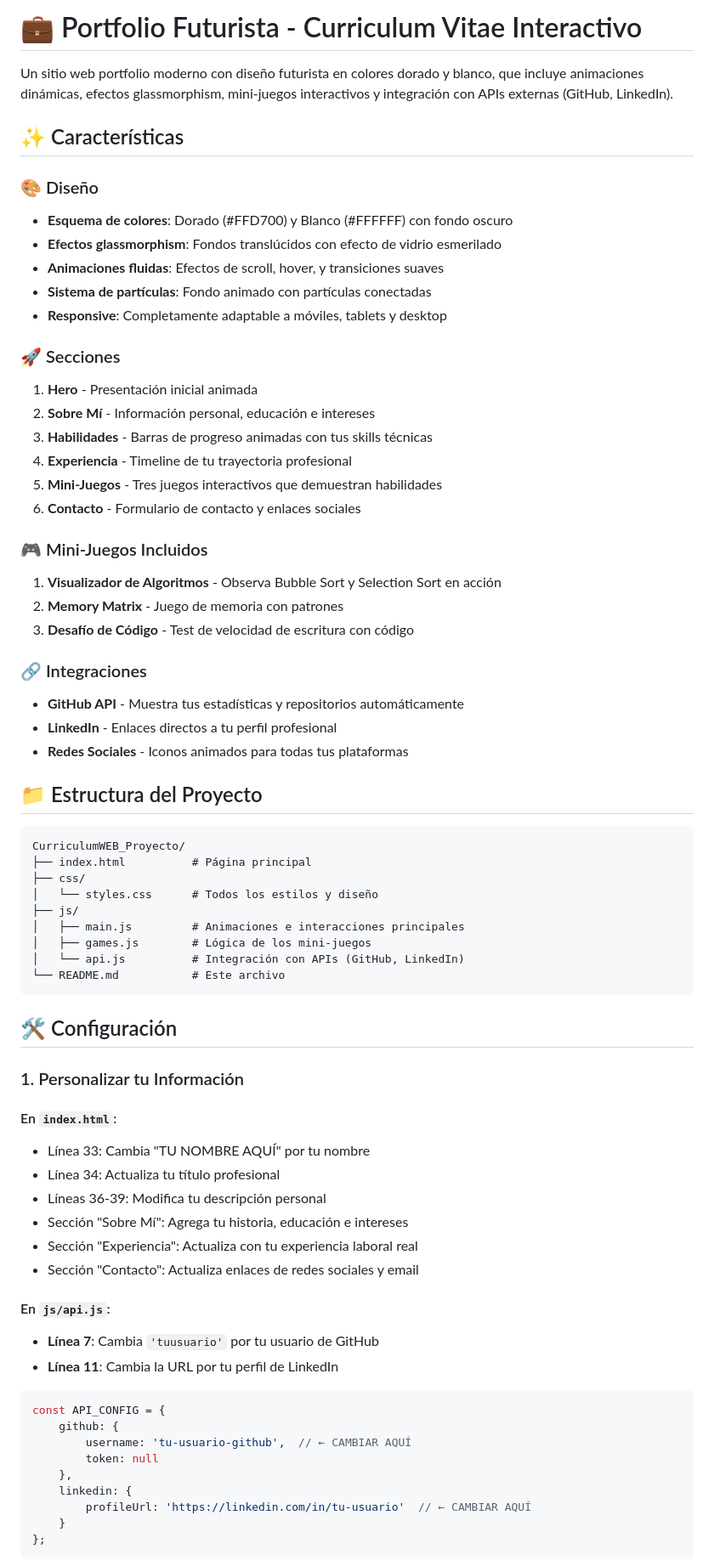
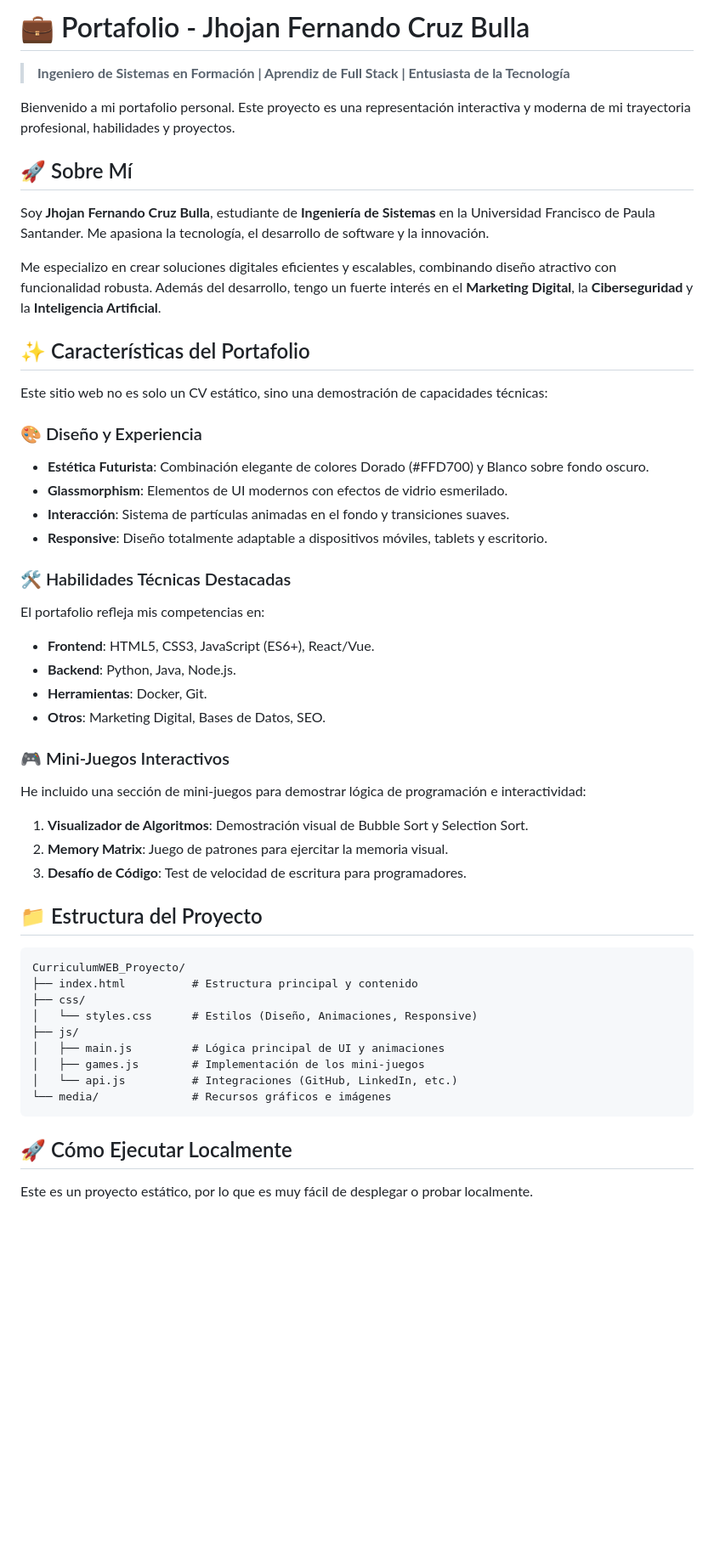
Before and after one commit to Cruz-Fernando/CurriculumWEB_Proyecto, a Markdown page: README.md, the part around one of its changes. Shown at 85% size. Drawn GitHub-style; blank space fills up the shorter version.

Commit message:
docs: Update README to describe Jhojan Fernando Cruz Bulla's personal portfolio, replacing generic template instructions with specific project details and contact information.

````diff
--- a/README.md
+++ b/README.md
@@ -1,73 +1,54 @@
-# 💼 Portfolio Futurista - Curriculum Vitae Interactivo
+# 💼 Portafolio - Jhojan Fernando Cruz Bulla
 
-Un sitio web portfolio moderno con diseño futurista en colores dorado y blanco, que incluye animaciones dinámicas, efectos glassmorphism, mini-juegos interactivos y integración con APIs externas (GitHub, LinkedIn).
+> **Ingeniero de Sistemas en Formación | Aprendiz de Full Stack | Entusiasta de la Tecnología**
 
-## ✨ Características
+Bienvenido a mi portafolio personal. Este proyecto es una representación interactiva y moderna de mi trayectoria profesional, habilidades y proyectos.
 
-### 🎨 Diseño
-- **Esquema de colores**: Dorado (#FFD700) y Blanco (#FFFFFF) con fondo oscuro
-- **Efectos glassmorphism**: Fondos translúcidos con efecto de vidrio esmerilado
-- **Animaciones fluidas**: Efectos de scroll, hover, y transiciones suaves
-- **Sistema de partículas**: Fondo animado con partículas conectadas
-- **Responsive**: Completamente adaptable a móviles, tablets y desktop
+## 🚀 Sobre Mí
 
-### 🚀 Secciones
-1. **Hero** - Presentación inicial animada
-2. **Sobre Mí** - Información personal, educación e intereses
-3. **Habilidades** - Barras de progreso animadas con tus skills técnicas
-4. **Experiencia** - Timeline de tu trayectoria profesional
-5. **Mini-Juegos** - Tres juegos interactivos que demuestran habilidades
-6. **Contacto** - Formulario de contacto y enlaces sociales
+Soy **Jhojan Fernando Cruz Bulla**, estudiante de **Ingeniería de Sistemas** en la Universidad Francisco de Paula Santander. Me apasiona la tecnología, el desarrollo de software y la innovación.
 
-### 🎮 Mini-Juegos Incluidos
-1. **Visualizador de Algoritmos** - Observa Bubble Sort y Selection Sort en acción
-2. **Memory Matrix** - Juego de memoria con patrones
-3. **Desafío de Código** - Test de velocidad de escritura con código
+Me especializo en crear soluciones digitales eficientes y escalables, combinando diseño atractivo con funcionalidad robusta. Además del desarrollo, tengo un fuerte interés en el **Marketing Digital**, la **Ciberseguridad** y la **Inteligencia Artificial**.
 
-### 🔗 Integraciones
-- **GitHub API** - Muestra tus estadísticas y repositorios automáticamente
-- **LinkedIn** - Enlaces directos a tu perfil profesional
-- **Redes Sociales** - Iconos animados para todas tus plataformas
+## ✨ Características del Portafolio
+
+Este sitio web no es solo un CV estático, sino una demostración de capacidades técnicas:
+
+### 🎨 Diseño y Experiencia
+*   **Estética Futurista**: Combinación elegante de colores Dorado (#FFD700) y Blanco sobre fondo oscuro.
+*   **Glassmorphism**: Elementos de UI modernos con efectos de vidrio esmerilado.
+*   **Interacción**: Sistema de partículas animadas en el fondo y transiciones suaves.
+*   **Responsive**: Diseño totalmente adaptable a dispositivos móviles, tablets y escritorio.
+
+### 🛠️ Habilidades Técnicas Destacadas
+El portafolio refleja mis competencias en:
+
+*   **Frontend**: HTML5, CSS3, JavaScript (ES6+), React/Vue.
+*   **Backend**: Python, Java, Node.js.
+*   **Herramientas**: Docker, Git.
+*   **Otros**: Marketing Digital, Bases de Datos, SEO.
+
+### 🎮 Mini-Juegos Interactivos
+He incluido una sección de mini-juegos para demostrar lógica de programación e interactividad:
+1.  **Visualizador de Algoritmos**: Demostración visual de Bubble Sort y Selection Sort.
+2.  **Memory Matrix**: Juego de patrones para ejercitar la memoria visual.
+3.  **Desafío de Código**: Test de velocidad de escritura para programadores.
 
 ## 📁 Estructura del Proyecto
 
-```
+```text
 CurriculumWEB_Proyecto/
-├── index.html          # Página principal
+├── index.html          # Estructura principal y contenido
 ├── css/
-│   └── styles.css      # Todos los estilos y diseño
+│   └── styles.css      # Estilos (Diseño, Animaciones, Responsive)
 ├── js/
-│   ├── main.js         # Animaciones e interacciones principales
-│   ├── games.js        # Lógica de los mini-juegos
-│   └── api.js          # Integración con APIs (GitHub, LinkedIn)
-└── README.md           # Este archivo
+│   ├── main.js         # Lógica principal de UI y animaciones
+│   ├── games.js        # Implementación de los mini-juegos
+│   └── api.js          # Integraciones (GitHub, LinkedIn, etc.)
+└── media/              # Recursos gráficos e imágenes
 ```
 
-## 🛠️ Configuración
+## 🚀 Cómo Ejecutar Localmente
 
-### 1. Personalizar tu Información
+Este es un proyecto estático, por lo que es muy fácil de desplegar o probar localmente.
 
-#### En `index.html`:
-- Línea 33: Cambia "TU NOMBRE AQUÍ" por tu nombre
-- Línea 34: Actualiza tu título profesional
-- Líneas 36-39: Modifica tu descripción personal
-- Sección "Sobre Mí": Agrega tu historia, educación e intereses
-- Sección "Experiencia": Actualiza con tu experiencia laboral real
-- Sección "Contacto": Actualiza enlaces de redes sociales y email
-
-#### En `js/api.js`:
-- **Línea 7**: Cambia `'tuusuario'` por tu usuario de GitHub
-- **Línea 11**: Cambia la URL por tu perfil de LinkedIn
-
-```javascript
-const API_CONFIG = {
-    github: {
-        username: 'tu-usuario-github',  // ← CAMBIAR AQUÍ
-        token: null
-    },
-    linkedin: {
-        profileUrl: 'https://linkedin.com/in/tu-usuario'  // ← CAMBIAR AQUÍ
-    }
-};
-```
-
````
Also changed, not shown: other parts of README.md (+15 -112 lines).
